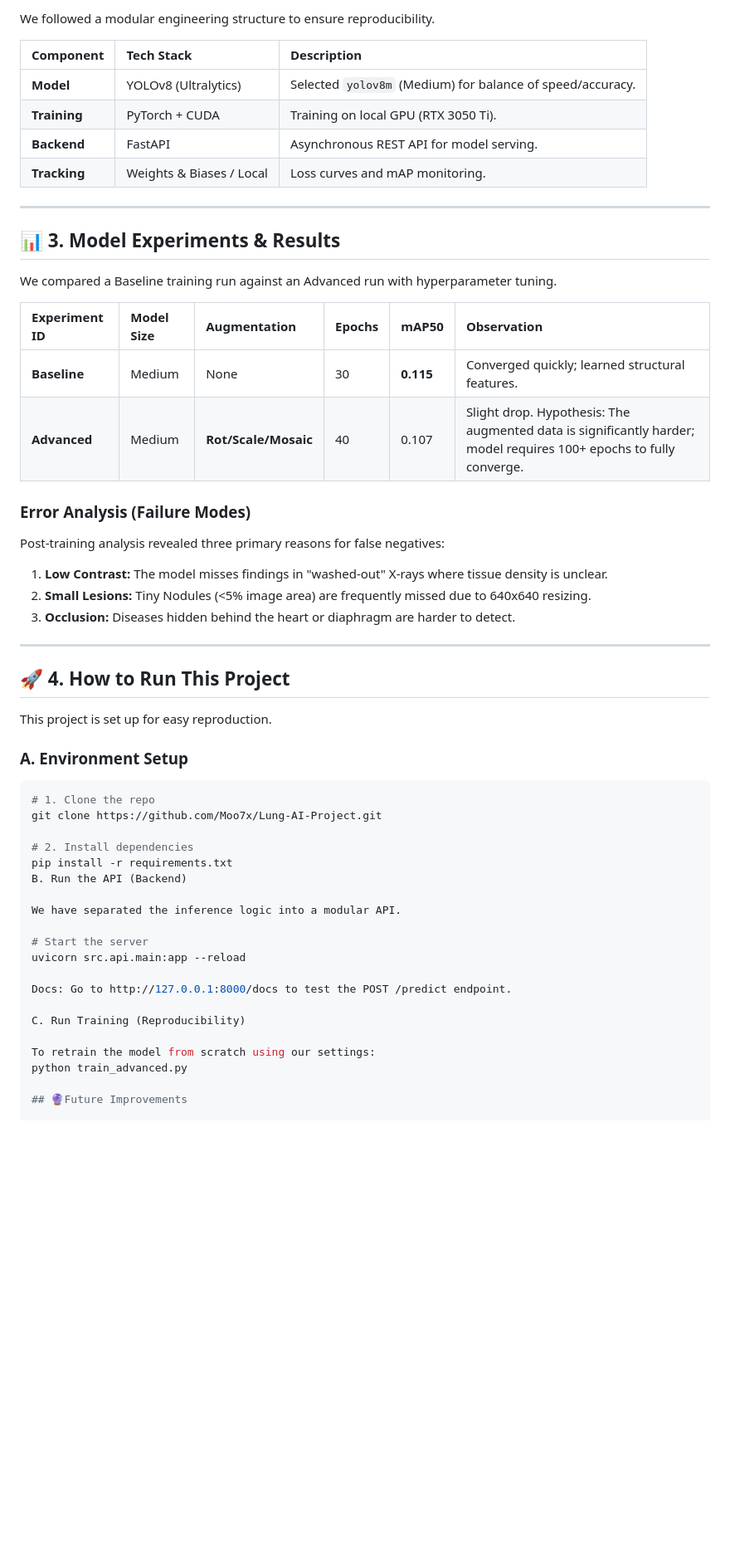
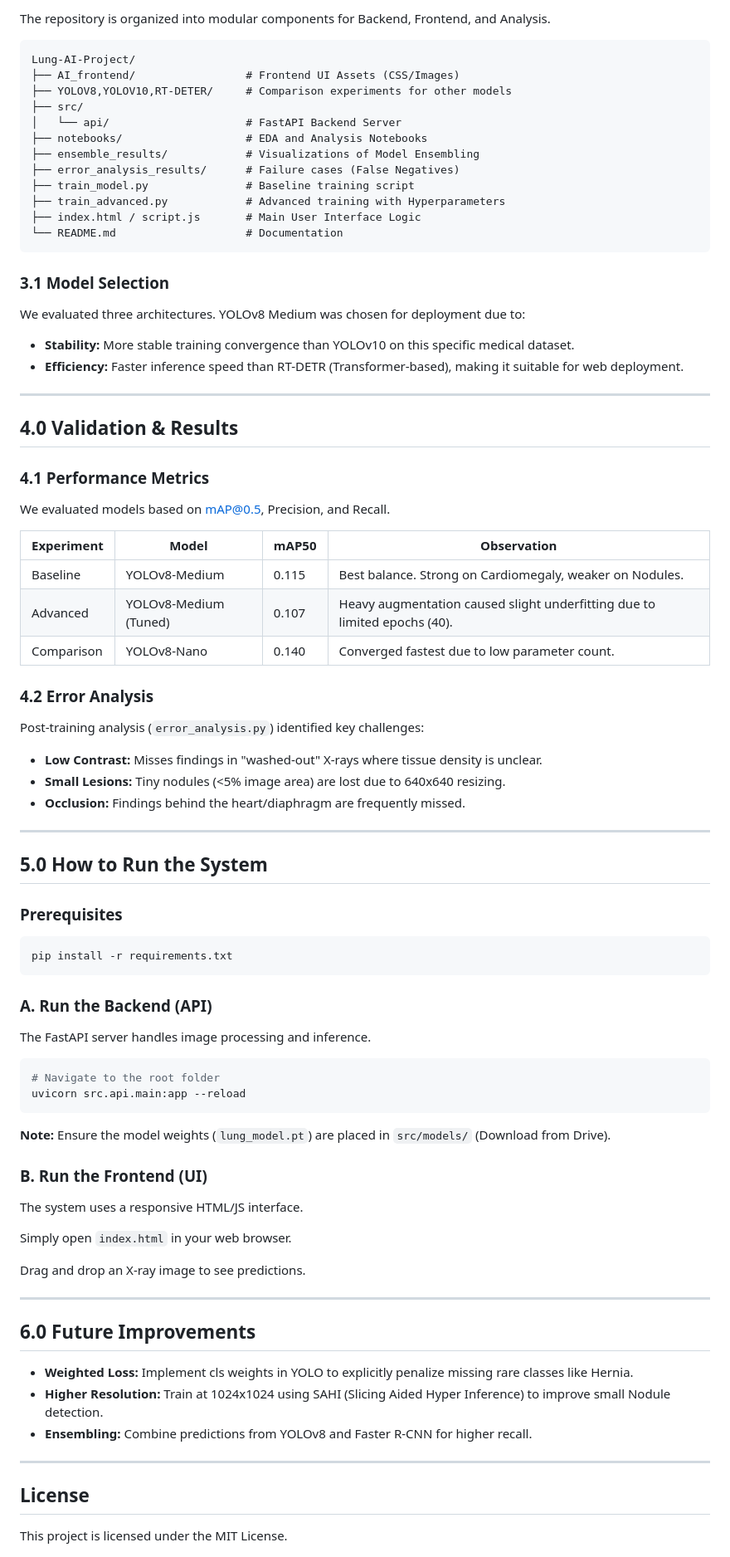
Before and after one commit to Moo7x/Lung-AI-Project, a Markdown page: README.md, the part around one of its changes. Shown at 83% size. Rendered like a GitHub page; blank space fills up the shorter version.

````diff
--- a/README.md
+++ b/README.md
@@ -39,59 +47,78 @@ _(Insert your dist.png image here)_
 
-We followed a modular engineering structure to ensure reproducibility.
+The repository is organized into modular components for Backend, Frontend, and Analysis.
+```text
+Lung-AI-Project/
+├── AI_frontend/                 # Frontend UI Assets (CSS/Images)
+├── YOLOV8,YOLOV10,RT-DETER/     # Comparison experiments for other models
+├── src/
+│   └── api/                     # FastAPI Backend Server
+├── notebooks/                   # EDA and Analysis Notebooks
+├── ensemble_results/            # Visualizations of Model Ensembling
+├── error_analysis_results/      # Failure cases (False Negatives)
+├── train_model.py               # Baseline training script
+├── train_advanced.py            # Advanced training with Hyperparameters
+├── index.html / script.js       # Main User Interface Logic
+└── README.md                    # Documentation
+```
 
-| Component    | Tech Stack               | Description                                                |
-| :----------- | :----------------------- | :--------------------------------------------------------- |
-| **Model**    | YOLOv8 (Ultralytics)     | Selected `yolov8m` (Medium) for balance of speed/accuracy. |
-| **Training** | PyTorch + CUDA           | Training on local GPU (RTX 3050 Ti).                       |
-| **Backend**  | FastAPI                  | Asynchronous REST API for model serving.                   |
-| **Tracking** | Weights & Biases / Local | Loss curves and mAP monitoring.                            |
+### 3.1 Model Selection
+We evaluated three architectures. YOLOv8 Medium was chosen for deployment due to:
+* **Stability:** More stable training convergence than YOLOv10 on this specific medical dataset.
+* **Efficiency:** Faster inference speed than RT-DETR (Transformer-based), making it suitable for web deployment.
 
 ---
 
-## 📊 3. Model Experiments & Results
+##  4.0 Validation & Results
 
-We compared a Baseline training run against an Advanced run with hyperparameter tuning.
+### 4.1 Performance Metrics
+We evaluated models based on mAP@0.5, Precision, and Recall.
 
-| Experiment ID | Model Size | Augmentation         | Epochs | mAP50     | Observation                                                                                                        |
-| :------------ | :--------- | :------------------- | :----- | :-------- | :----------------------------------------------------------------------------------------------------------------- |
-| **Baseline**  | Medium     | None                 | 30     | **0.115** | Converged quickly; learned structural features.                                                                    |
-| **Advanced**  | Medium     | **Rot/Scale/Mosaic** | 40     | 0.107     | Slight drop. Hypothesis: The augmented data is significantly harder; model requires 100+ epochs to fully converge. |
+| Experiment | Model | mAP50 | Observation |
+|------------|-------|-------|-------------|
+| Baseline | YOLOv8-Medium | 0.115 | Best balance. Strong on Cardiomegaly, weaker on Nodules. |
+| Advanced | YOLOv8-Medium (Tuned) | 0.107 | Heavy augmentation caused slight underfitting due to limited epochs (40). |
+| Comparison | YOLOv8-Nano | 0.140 | Converged fastest due to low parameter count. |
 
-### Error Analysis (Failure Modes)
-
-Post-training analysis revealed three primary reasons for false negatives:
-
-1.  **Low Contrast:** The model misses findings in "washed-out" X-rays where tissue density is unclear.
-2.  **Small Lesions:** Tiny Nodules (<5% image area) are frequently missed due to 640x640 resizing.
-3.  **Occlusion:** Diseases hidden behind the heart or diaphragm are harder to detect.
+### 4.2 Error Analysis
+Post-training analysis (`error_analysis.py`) identified key challenges:
+* **Low Contrast:** Misses findings in "washed-out" X-rays where tissue density is unclear.
+* **Small Lesions:** Tiny nodules (<5% image area) are lost due to 640x640 resizing.
+* **Occlusion:** Findings behind the heart/diaphragm are frequently missed.
 
 ---
 
-## 🚀 4. How to Run This Project
+##  5.0 How to Run the System
 
-This project is set up for easy reproduction.
+### Prerequisites
+```bash
+pip install -r requirements.txt
+```
 
-### A. Environment Setup
+### A. Run the Backend (API)
+The FastAPI server handles image processing and inference.
+```bash
+# Navigate to the root folder
+uvicorn src.api.main:app --reload
+```
 
-```bash
-# 1. Clone the repo
-git clone https://github.com/Moo7x/Lung-AI-Project.git
+**Note:** Ensure the model weights (`lung_model.pt`) are placed in `src/models/` (Download from Drive).
 
-# 2. Install dependencies
-pip install -r requirements.txt
-B. Run the API (Backend)
+### B. Run the Frontend (UI)
+The system uses a responsive HTML/JS interface.
 
-We have separated the inference logic into a modular API.
+Simply open `index.html` in your web browser.
 
-# Start the server
-uvicorn src.api.main:app --reload
+Drag and drop an X-ray image to see predictions.
 
-Docs: Go to http://127.0.0.1:8000/docs to test the POST /predict endpoint.
+---
 
-C. Run Training (Reproducibility)
+##  6.0 Future Improvements
+* **Weighted Loss:** Implement cls weights in YOLO to explicitly penalize missing rare classes like Hernia.
+* **Higher Resolution:** Train at 1024x1024 using SAHI (Slicing Aided Hyper Inference) to improve small Nodule detection.
+* **Ensembling:** Combine predictions from YOLOv8 and Faster R-CNN for higher recall.
 
-To retrain the model from scratch using our settings:
-python train_advanced.py
+---
 
-## 🔮Future Improvements
+##  License
+This project is licensed under the MIT License.
 
````
Also changed, not shown: other parts of README.md (+36 -27 lines).
